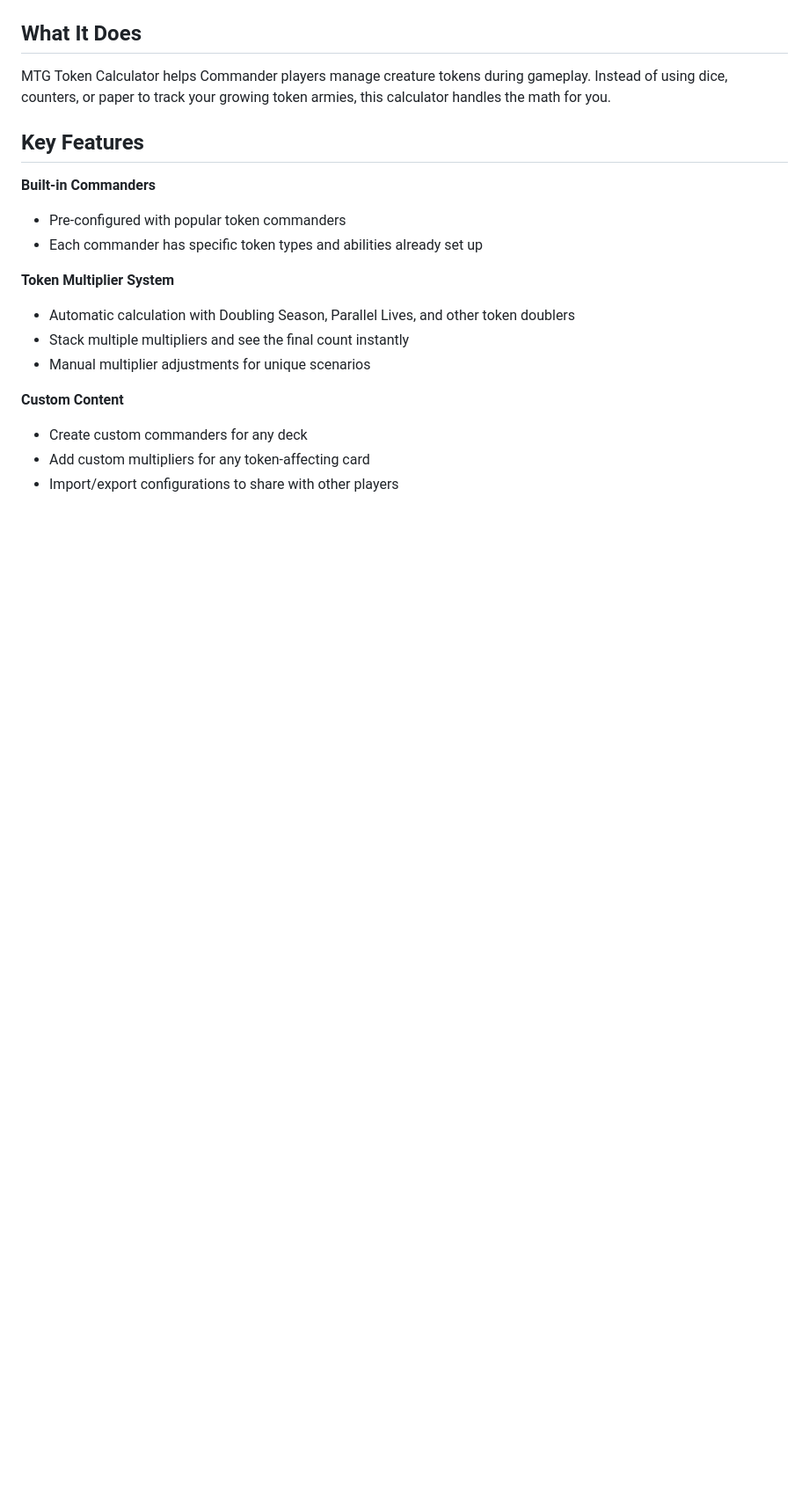
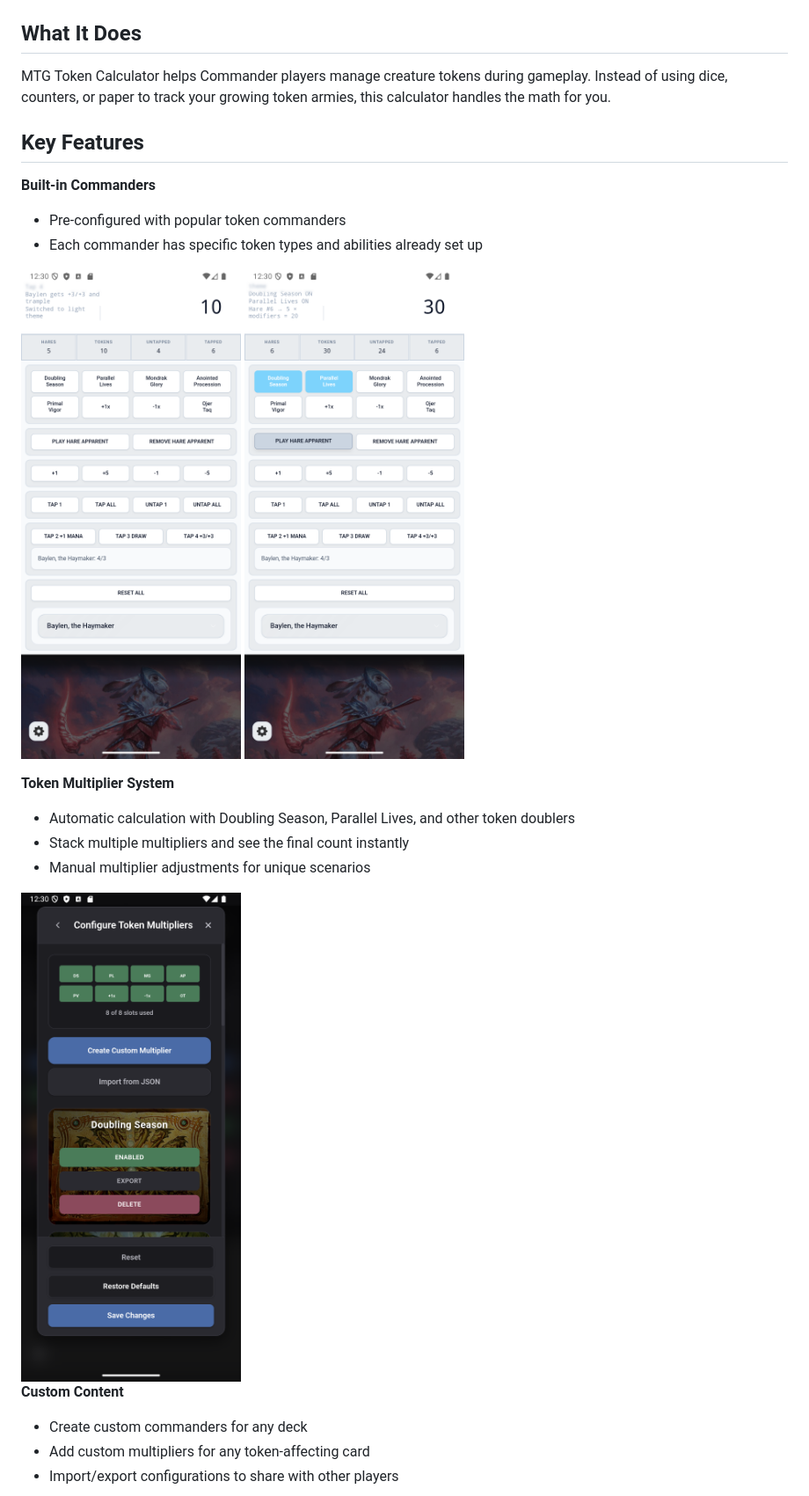
Before and after one commit to doctor-paxmor/token-calculator, a Markdown page: README.md, the part around the change printed below. Shown: that part at 88% size. Rendered like a GitHub page; blank space fills up the shorter version.

```diff
--- a/README.md
+++ b/README.md
@@ -12,19 +12,21 @@
 
 ## What It Does
-
 MTG Token Calculator helps Commander players manage creature tokens during gameplay. Instead of using dice, counters, or paper to track your growing token armies, this calculator handles the math for you.
 
 ## Key Features
-
 **Built-in Commanders**
 - Pre-configured with popular token commanders
 - Each commander has specific token types and abilities already set up
+
+ <img src="images/Baylen_Light.png" width="250" alt="Baylen Light Theme"> <img src="images/Baylen_Light_Multipliers.png" width="250" alt="Token Multipliers">
 
 **Token Multiplier System**
 - Automatic calculation with Doubling Season, Parallel Lives, and other token doublers
 - Stack multiple multipliers and see the final count instantly
 - Manual multiplier adjustments for unique scenarios
 
+<img src="images/Manage_Multipliers.png" width="250" alt="Multiplier Management">
+
 **Custom Content**
 - Create custom commanders for any deck
 - Add custom multipliers for any token-affecting card
```
Also changed, not shown: other parts of README.md (+6 -10 lines).
